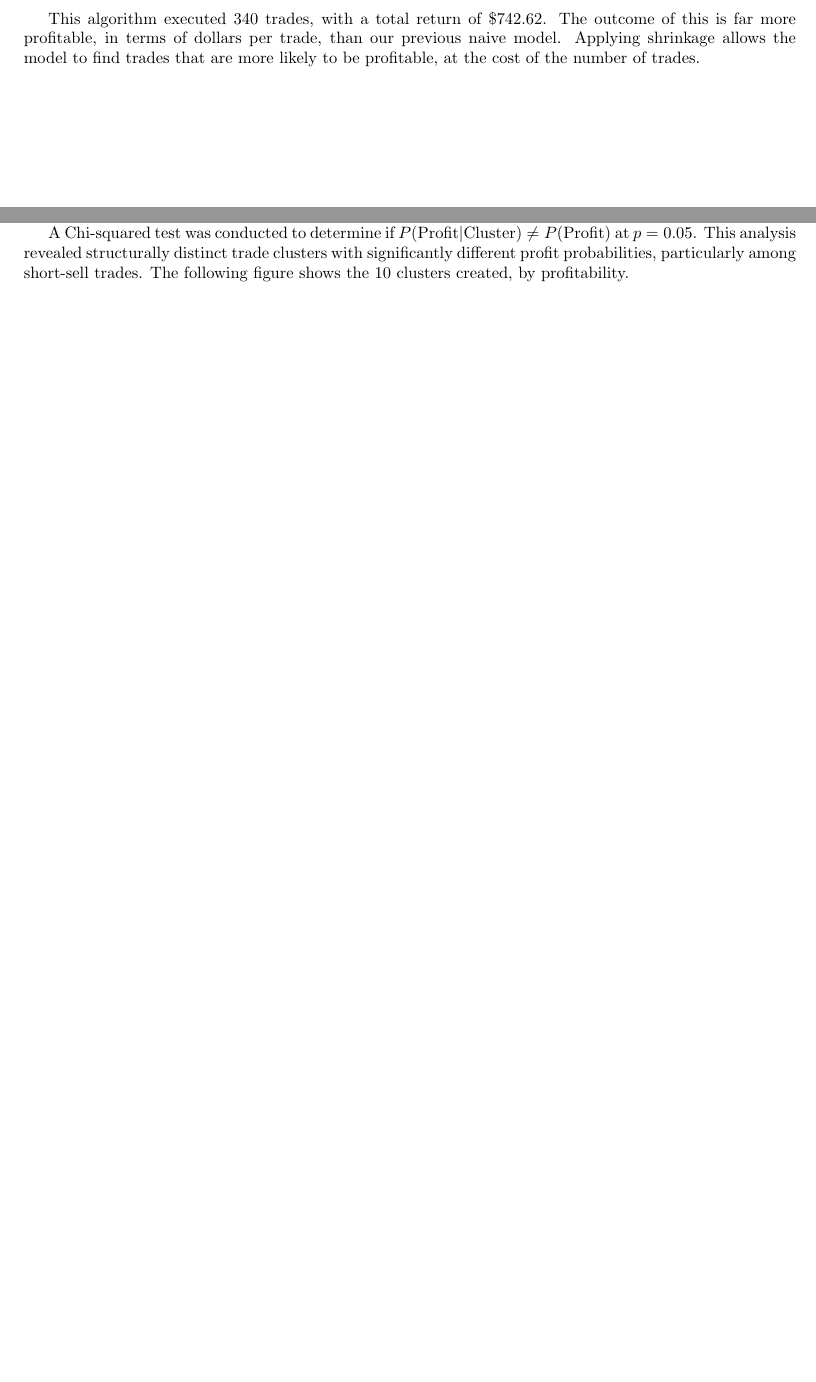
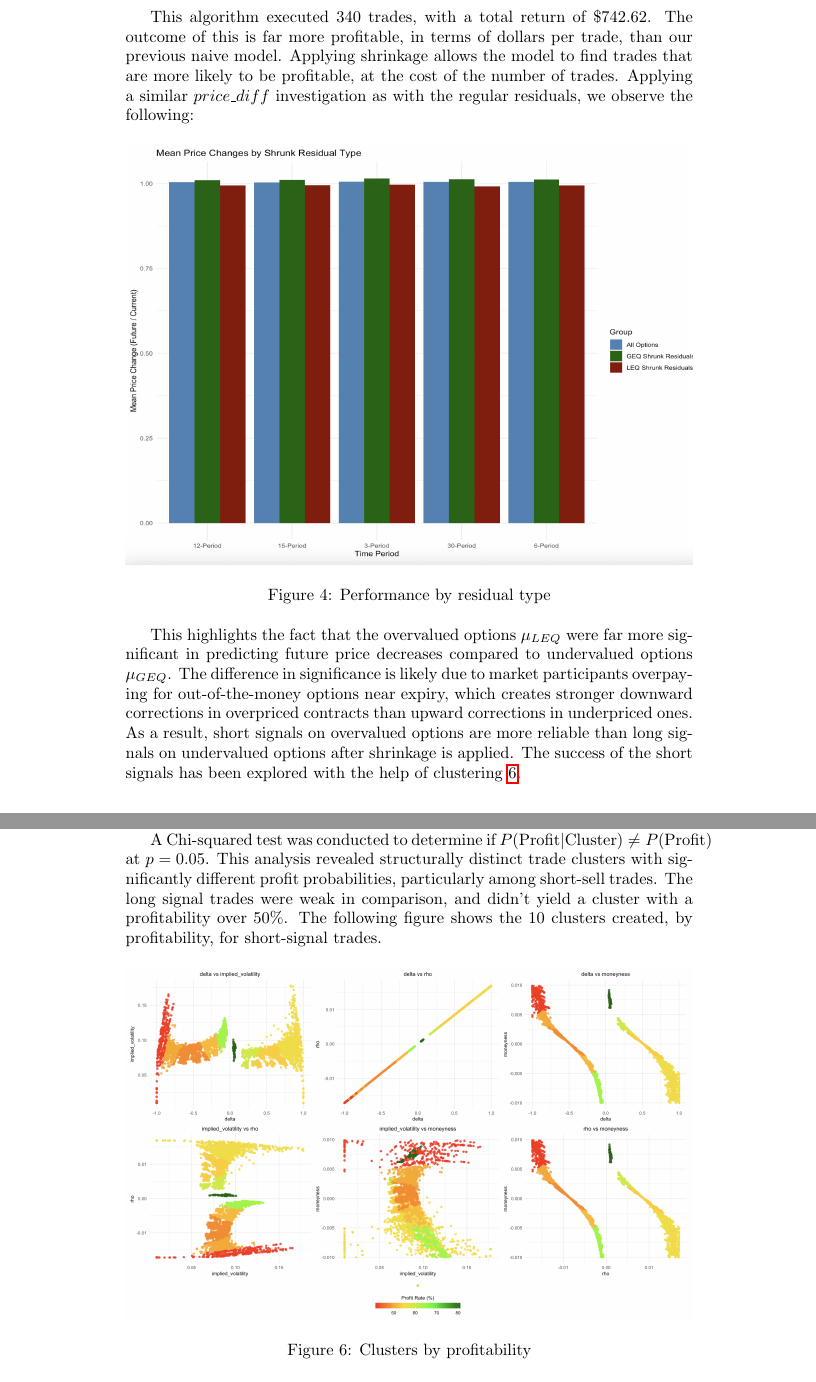
Before and after one commit to ayanopt/2025-option-divergence, a LaTeX document (article.tex): two parts of pages 6 and 7 of 12 before the commit and two parts of pages 8 and 11 of 15 after it, joined at a grey line, cut so that both start at the same text, the shorter picture padded with empty space. Compiled offline with pdfLaTeX.

Commit message:
update article

```diff
--- a/article.tex
+++ b/article.tex
@@ -5,7 +5,6 @@
 \usepackage{graphicx}
 \usepackage{natbib}
 \usepackage{booktabs}
-\usepackage[margin=1in]{geometry}
 \graphicspath{ {./data/results} }
 \title{K-NN Based Prior for Option Pricing Strategy}
 \author{Ayan Goswami}
@@ -206,15 +205,22 @@ Let \( \hat{\theta}_i \) be the posterior estimate. Define trade signals based o
 \text{Sell if } \hat{\theta}_i < \Phi^{-1}(0.05) \cdot \sigma_\theta
 \]
 
-Returns are defined by the same formula used in the previous trading simulation.
-
-Total return across all posterior-filtered trades is:
+Returns are defined by the same formula used in the previous trading simulation. Total return across all posterior-filtered trades is:
 
 \[
 \alpha_{\text{strategy}} = \sum_{i \in T_{\text{long}}} \alpha_{\text{long}, i} + \sum_{j \in T_{\text{short}}} \alpha_{\text{short}, j}
 \]
 
-This algorithm executed 340 trades, with a total return of \$742.62. The outcome of this is far more profitable, in terms of dollars per trade, than our previous naive model. Applying shrinkage allows the model to find trades that are more likely to be profitable, at the cost of the number of trades.
+This algorithm executed 340 trades, with a total return of \$742.62. The outcome of this is far more profitable, in terms of dollars per trade, than our previous naive model. Applying shrinkage allows the model to find trades that are more likely to be profitable, at the cost of the number of trades. Applying a similar $price\_diff$ investigation as with the regular residuals, we observe the following:
+
+\begin{figure}[h]
+  \centering
+  \includegraphics[width=1\linewidth]{data/results/shrinkage_results.png}
+  \caption{Performance by residual type}
+  \label{fig:shrunk}
+\end{figure}
+
+This highlights the fact that the overvalued options $\mu_{LEQ}$ were far more significant in predicting future price decreases compared to undervalued options $\mu_{GEQ}$. The difference in significance is likely due to market participants overpaying for out-of-the-money options near expiry, which creates stronger downward corrections in overpriced contracts than upward corrections in underpriced ones. As a result, short signals on overvalued options are more reliable than long signals on undervalued options after shrinkage is applied. The success of the short signals has been explored with the help of clustering \ref{fig:clusters}.
 
 \section{Results}
 
@@ -248,7 +254,7 @@ While the profits observed in backtesting were modest, the approach performed si
 
 To better understand the drivers of trade success, we conducted K-means clustering on executed trades using key predictive features: \verb|delta|, \verb|gamma|, \verb|moneyness|, and \verb|rho|.
 
-A Chi-squared test was conducted to determine if $P(\text{Profit} | \text{Cluster}) \neq P(\text{Profit})$ at $p=0.05$. This analysis revealed structurally distinct trade clusters with significantly different profit probabilities, particularly among short-sell trades. The following figure shows the 10 clusters created, by profitability.
+A Chi-squared test was conducted to determine if $P(\text{Profit} | \text{Cluster}) \neq P(\text{Profit})$ at $p=0.05$. This analysis revealed structurally distinct trade clusters with significantly different profit probabilities, particularly among short-sell trades. The long signal trades were weak in comparison, and didn't yield a cluster with a profitability over 50\%. The following figure shows the 10 clusters created, by profitability, for short-signal trades.
 
 \begin{figure}[h]
   \centering
```
Also changed, not shown: article.pdf, data/results/shrinkage_results.png (added).
